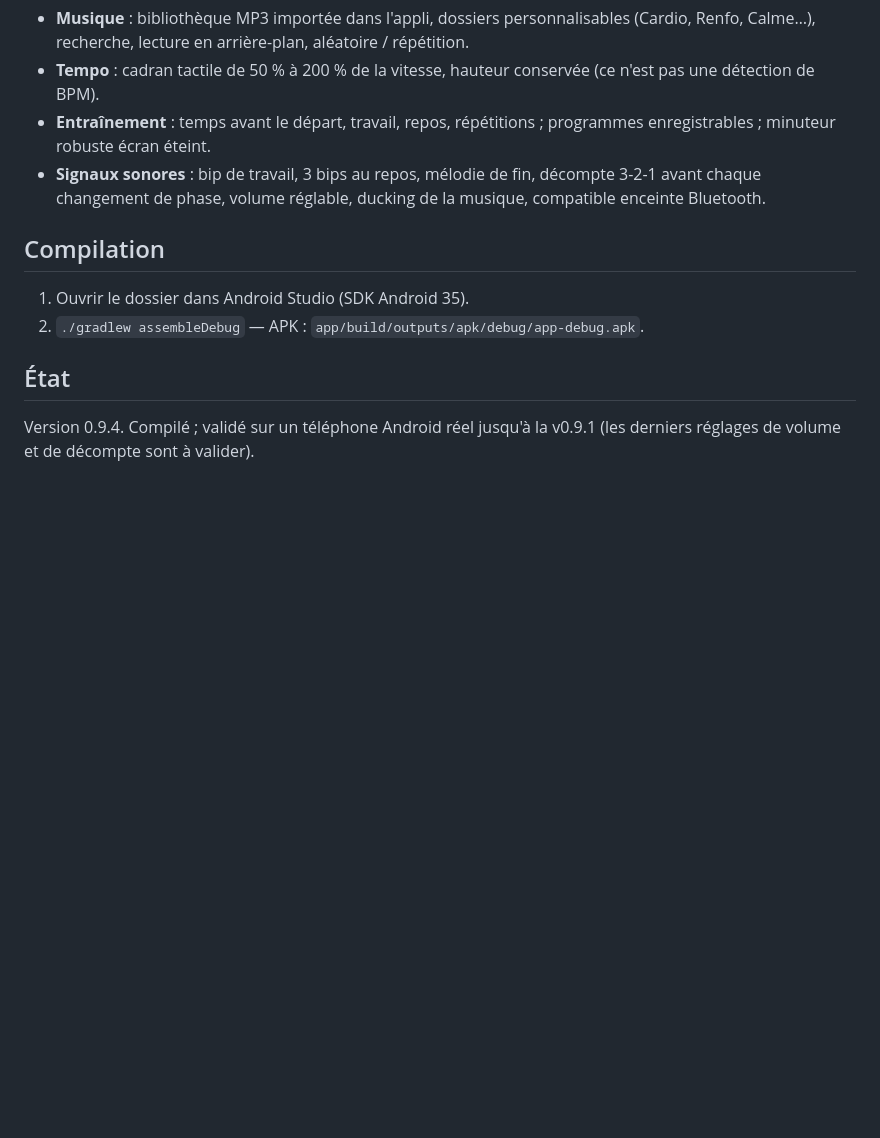
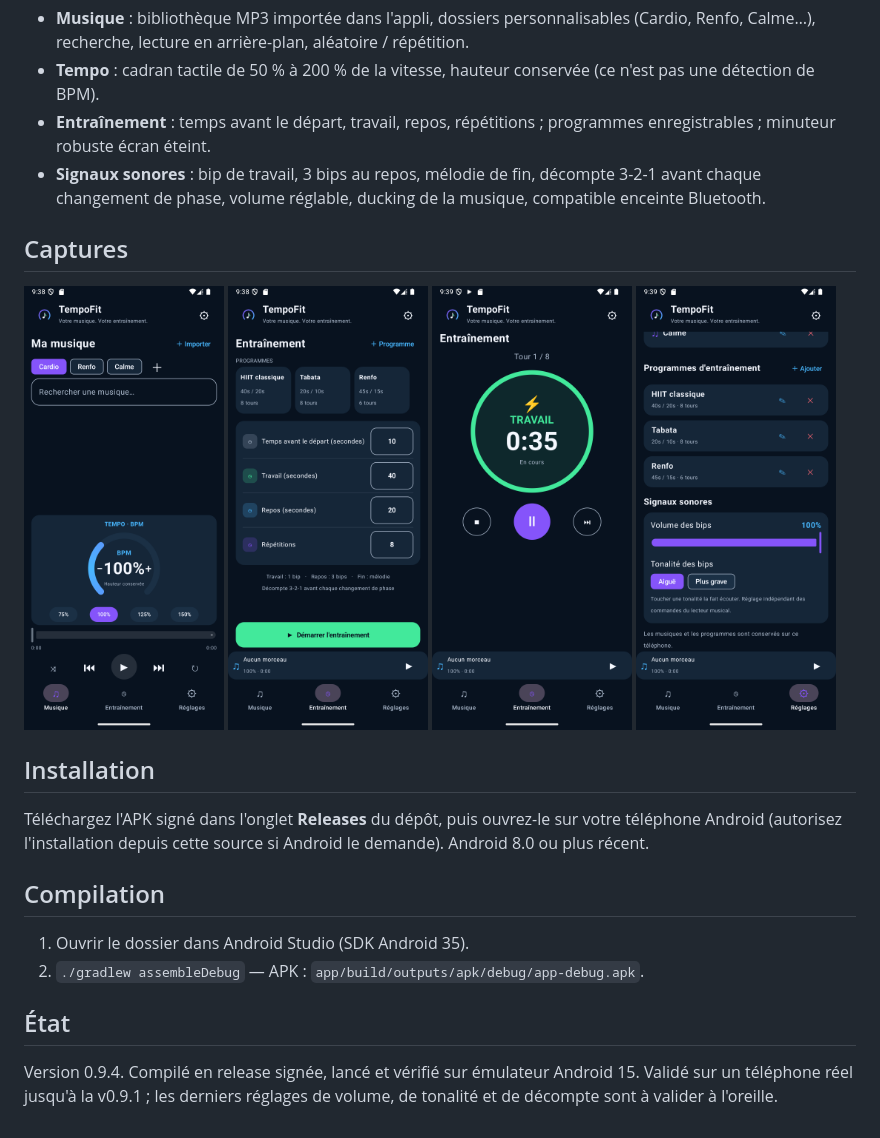
Before and after one commit to Kamikazz60/TempoFit, a Markdown page: README.md, the part around the change. GitHub-like rendering; pictures changed too: docs/screenshots/01_musique.png (added), docs/screenshots/02_entrainement.png (added), docs/screenshots/03_reglages.png (added); blank space fills up the shorter version.

Commit message:
Release signee, correctif barre d'etat Android 15, captures d'ecran
Co-Authored-By: Claude Sonnet 5.5 <noreply@anthropic.com>

```diff
--- a/README.md
+++ b/README.md
@@ -10,9 +10,17 @@ Kotlin · Jetpack Compose · Media3 (ExoPlayer) · SoundPool · service au premi
 - **Entraînement** : temps avant le départ, travail, repos, répétitions ; programmes enregistrables ; minuteur robuste écran éteint.
 - **Signaux sonores** : bip de travail, 3 bips au repos, mélodie de fin, décompte 3-2-1 avant chaque changement de phase, volume réglable, ducking de la musique, compatible enceinte Bluetooth.
 
+## Captures
+<p>
+<img src="docs/screenshots/01_musique.png" width="200"> <img src="docs/screenshots/02_entrainement.png" width="200"> <img src="docs/screenshots/04_timer.png" width="200"> <img src="docs/screenshots/03_reglages.png" width="200">
+</p>
+
+## Installation
+Téléchargez l'APK signé dans l'onglet **Releases** du dépôt, puis ouvrez-le sur votre téléphone Android (autorisez l'installation depuis cette source si Android le demande). Android 8.0 ou plus récent.
+
 ## Compilation
 1. Ouvrir le dossier dans Android Studio (SDK Android 35).
 2. `./gradlew assembleDebug` — APK : `app/build/outputs/apk/debug/app-debug.apk`.
 
 ## État
-Version 0.9.4. Compilé ; validé sur un téléphone Android réel jusqu'à la v0.9.1 (les derniers réglages de volume et de décompte sont à valider).
+Version 0.9.4. Compilé en release signée, lancé et vérifié sur émulateur Android 15. Validé sur un téléphone réel jusqu'à la v0.9.1 ; les derniers réglages de volume, de tonalité et de décompte sont à valider à l'oreille.
```
Also changed, not shown: CLAUDE.md (+3 -0 lines), docs/SUIVI.md (+3 -0 lines), 2 other files.
